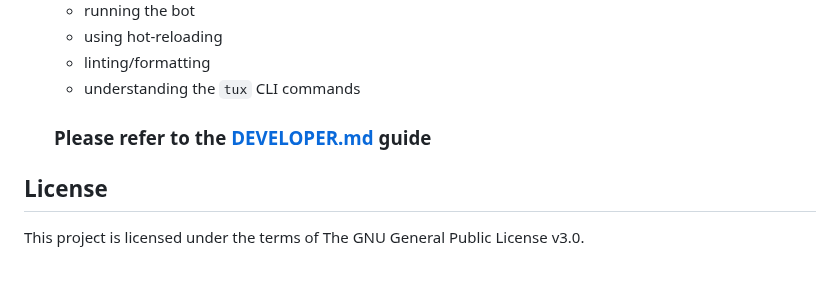
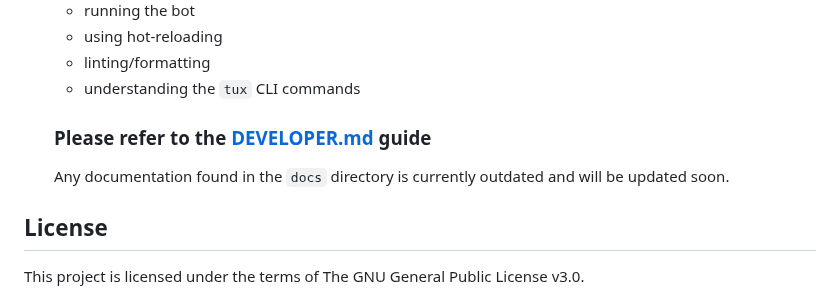
Before and after one commit to allthingslinux/tux, a Markdown page: README.md, the part around the change. GitHub-like rendering; blank space fills up the shorter version.

Commit message:
docs(README.md): add note about outdated documentation in the docs directory
Inform users that the documentation in the `docs` directory is outdated and will be updated soon. This change helps manage user expectations and prevents confusion when referencing the current documentation.

```diff
--- a/README.md
+++ b/README.md
@@ -82,6 +82,8 @@ It is designed to provide a variety of features to the server, including moderat
 
    ### Please refer to the **[DEVELOPER.md](DEVELOPER.md)** guide
 
+   Any documentation found in the `docs` directory is currently outdated and will be updated soon.
+
 ## License
 
 This project is licensed under the terms of The GNU General Public License v3.0.
```
